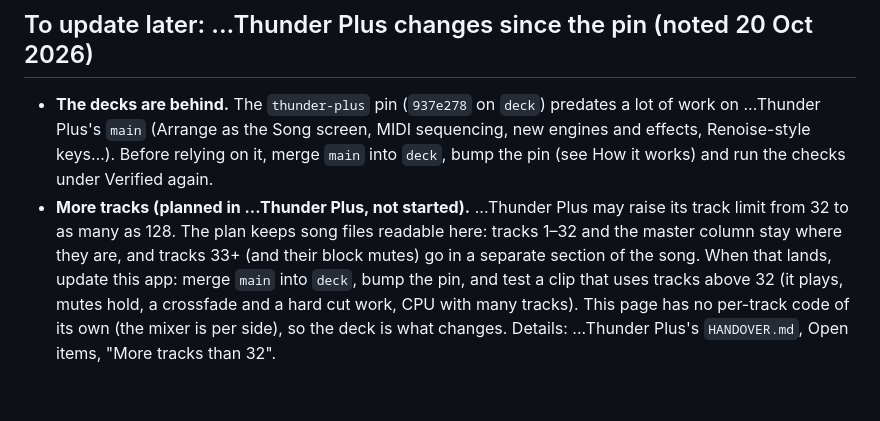
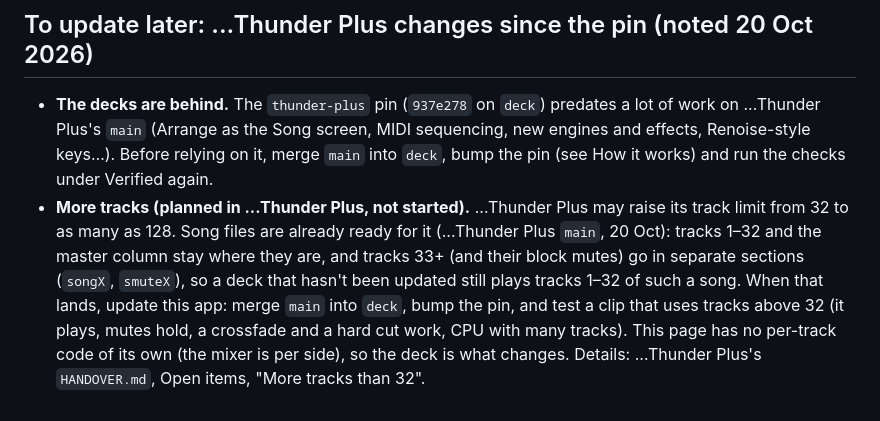
Before and after one commit to matthettich/thunder-perform-, a Markdown page: README.md, the part around the change. Drawn GitHub-style.

Commit message:
README: the song file side of more tracks is done in Thunder Plus
Co-Authored-By: Claude Opus 5.5 <noreply@anthropic.com>
Claude-Session: https://claude.ai/code/session_01PtJw3jo7Xdy2qydpAWhh3J

```diff
--- a/README.md
+++ b/README.md
@@ -73,8 +73,9 @@ Then open http://127.0.0.1:8741/ and press **Start audio**.
   `main` (Arrange as the Song screen, MIDI sequencing, new engines and effects, Renoise-style keys…). Before relying on
   it, merge `main` into `deck`, bump the pin (see How it works) and run the checks under Verified again.
 - **More tracks (planned in ...Thunder Plus, not started).** ...Thunder Plus may raise its track limit from 32 to as many
-  as 128. The plan keeps song files readable here: tracks 1–32 and the master column stay where they are, and tracks 33+
-  (and their block mutes) go in a separate section of the song. When that lands, update this app: merge `main` into
+  as 128. Song files are already ready for it (...Thunder Plus `main`, 20 Oct): tracks 1–32 and the master column stay
+  where they are, and tracks 33+ (and their block mutes) go in separate sections (`songX`, `smuteX`), so a deck that
+  hasn't been updated still plays tracks 1–32 of such a song. When that lands, update this app: merge `main` into
   `deck`, bump the pin, and test a clip that uses tracks above 32 (it plays, mutes hold, a crossfade and a hard cut work,
   CPU with many tracks). This page has no per-track code of its own (the mixer is per side), so the deck is what
   changes. Details: ...Thunder Plus's `HANDOVER.md`, Open items, "More tracks than 32".
```
